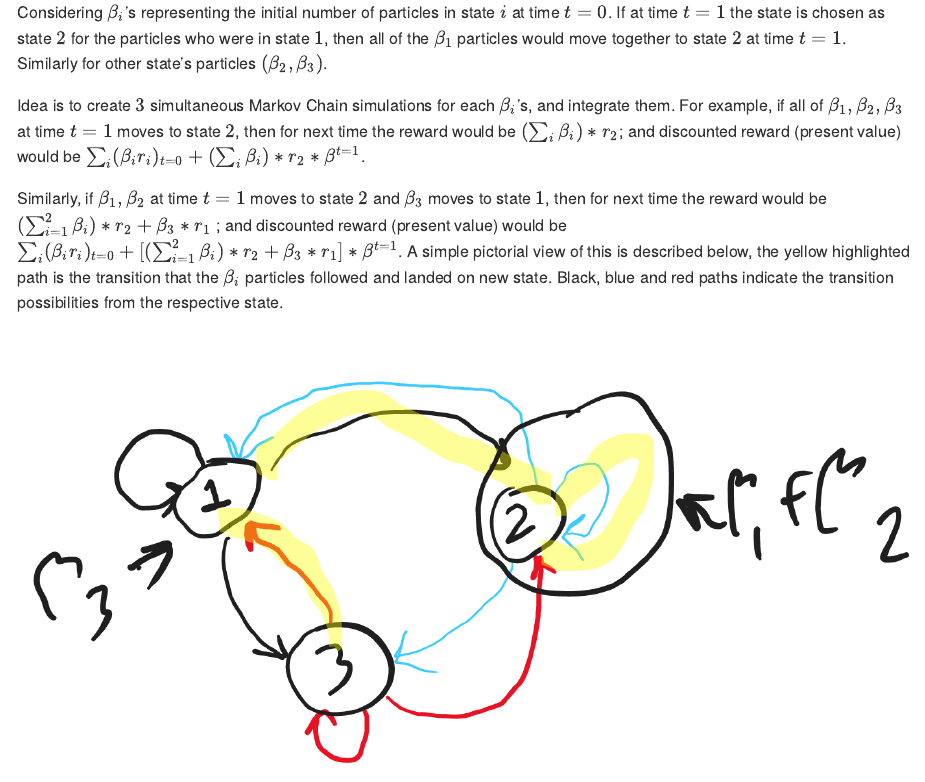
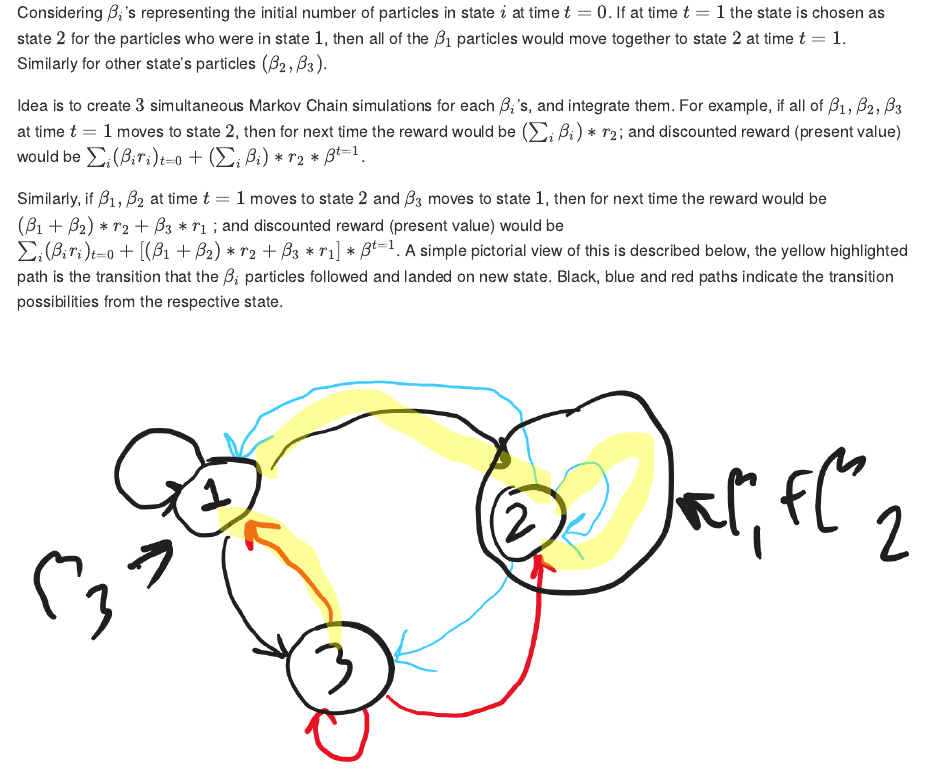
Before and after one commit to atalv/experiments, an R Markdown document (ReinforcementLearning/03-markov-chain-simulation.Rmd): the page in a window 1100 px wide, from 790 px down. The pictures show the output file ReinforcementLearning/03-markov-chain-simulation.md that the author committed with the source, drawn offline in the style of GitHub.

Commit message:
markdown edits

```diff
--- a/ReinforcementLearning/03-markov-chain-simulation.Rmd
+++ b/ReinforcementLearning/03-markov-chain-simulation.Rmd
@@ -31,7 +31,7 @@ Considering $\beta_i$'s representing the initial number of particles in state $i
 
 Idea is to create $3$ simultaneous Markov Chain simulations for each $\beta_i$'s, and integrate them. For example, if all of $\beta_1, \beta_2, \beta_3$ at time $t=1$ moves to state $2$, then for next time the reward would be $(\sum_i\beta_i)*r_2$; and discounted reward (present value) would be $\sum_i(\beta_ir_i)_{t=0} + (\sum_i\beta_i)*r_2 * \beta^{t=1}$.
 
-Similarly, if $\beta_1, \beta_2$ at time $t=1$ moves to state $2$ and $\beta_3$ moves to state $1$, then for next time the reward would be $( \sum_{i=1}^2\beta _ i) * r _ 2 + \beta _ 3 * r _ 1$ ; and discounted reward (present value) would be $\sum_i(\beta _ i r _ i) _ {t=0} + [(\sum _ {i=1}^2\beta _ i) * r _ 2 + \beta _ 3 * r _ 1] * \beta^{t=1}$. A simple pictorial view of this is described below, the yellow highlighted path is the transition that the $\beta_i$ particles followed and landed on new state. Black, blue and red paths indicate the transition possibilities from the respective state.
+Similarly, if $\beta_1, \beta_2$ at time $t=1$ moves to state $2$ and $\beta_3$ moves to state $1$, then for next time the reward would be $( \beta _ 1 + \beta _ 2) * r _ 2 + \beta _ 3 * r _ 1$ ; and discounted reward (present value) would be $\sum_i(\beta _ i r _ i) _ {t=0} + [( \beta _ 1 + \beta _ 2) * r _ 2 + \beta _ 3 * r _ 1] * \beta^{t=1}$. A simple pictorial view of this is described below, the yellow highlighted path is the transition that the $\beta_i$ particles followed and landed on new state. Black, blue and red paths indicate the transition possibilities from the respective state.
 
 ![3-state Markov Chain](./03-SimultaneousMarkovChainSimulation.png)
 
```
Also changed, not shown: ReinforcementLearning/03-markov-chain-simulation.md.
